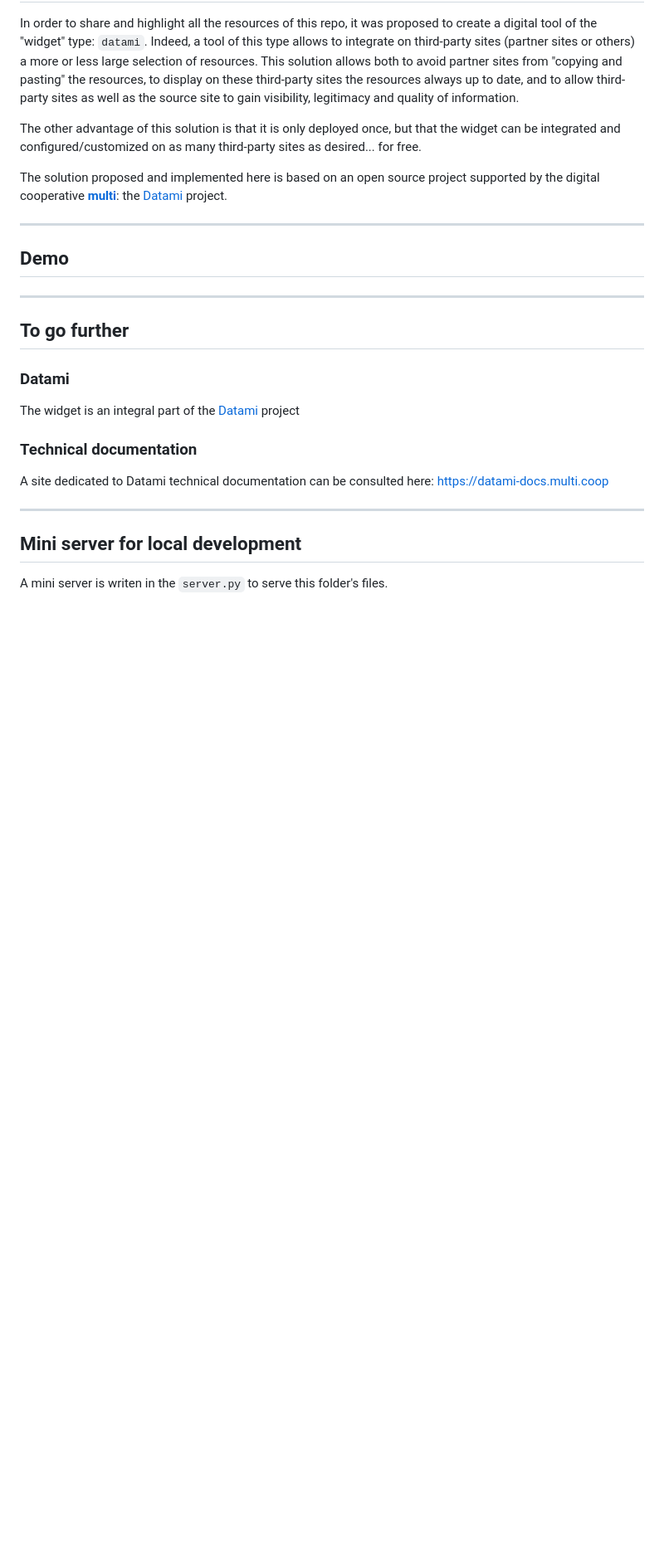
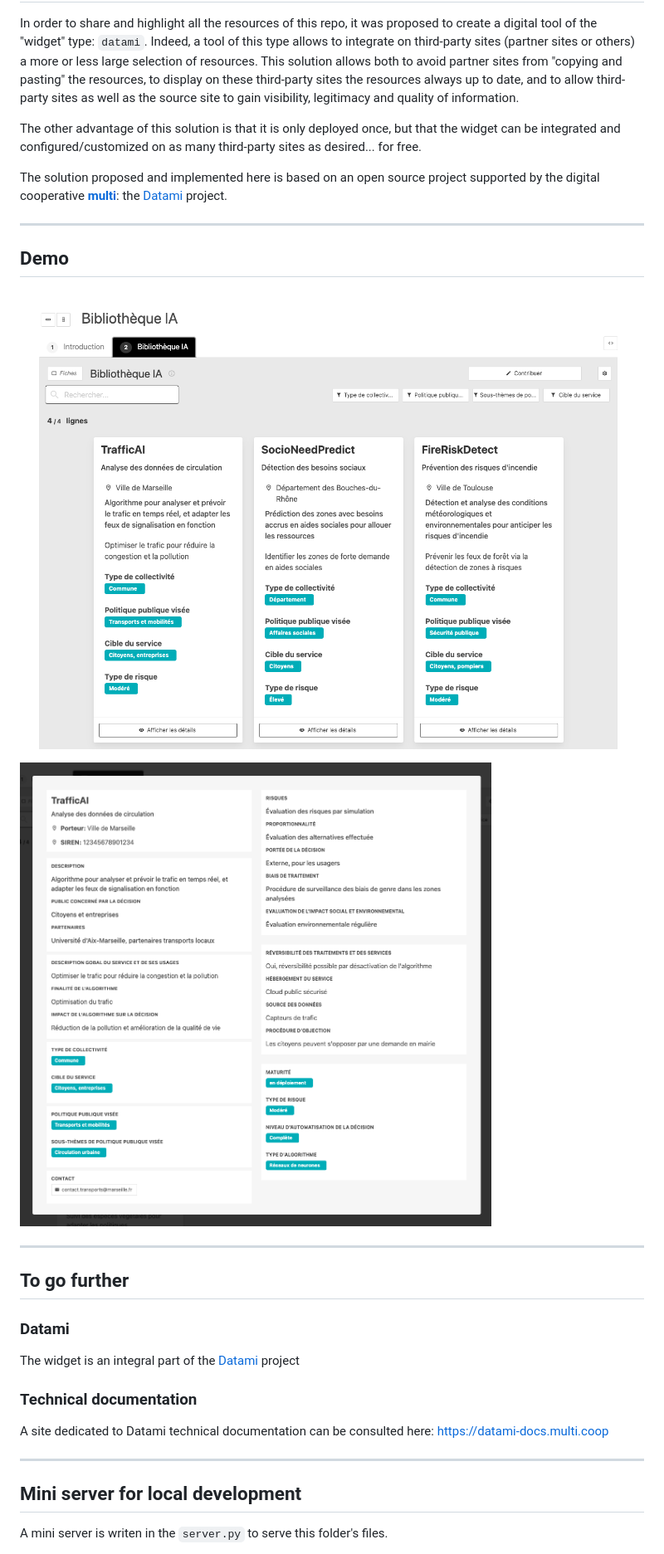
Before and after one commit to pierrecamilleri/Bibliotheque-IA-territoriale, a Markdown page: README.md, the part around the change. Shown: that part at 83% size. Rendered like a GitHub page; pictures changed too: images/screenshots/screenshot-2024-11-22-001.png (added), images/screenshots/screenshot-2024-11-22-002.png (added); blank space fills up the shorter version.

```diff
--- a/README.md
+++ b/README.md
@@ -18,6 +18,10 @@ The solution proposed and implemented here is based on an open source project su
 
 <!-- - Demo html page: [![Netlify Status](https://api.netlify.com/api/v1/badges/ac24c6a6-9abd-4e5a-bdcb-688c525840aa/deploy-status)](https://app.netlify.com/sites/datami-demo-ping-tiers-lieux/deploys)
 - demo url: https://datami-demo-ping-tiers-lieux.netlify.app -->
+
+![screenshot-001](./images/screenshots/screenshot-2024-11-22-001.png)
+
+![screenshot-002](./images/screenshots/screenshot-2024-11-22-002.png)
 
 ---
 
```
Also changed, not shown: 1 other file.
